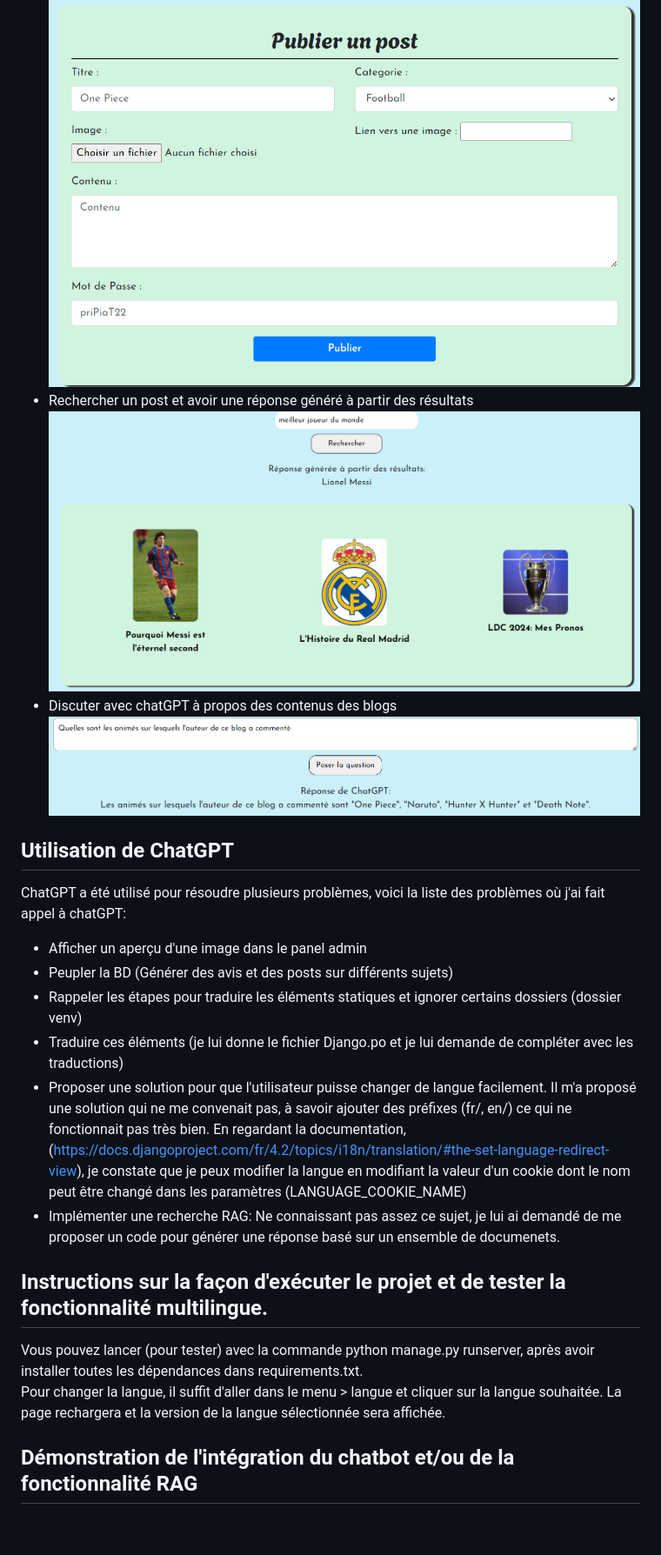
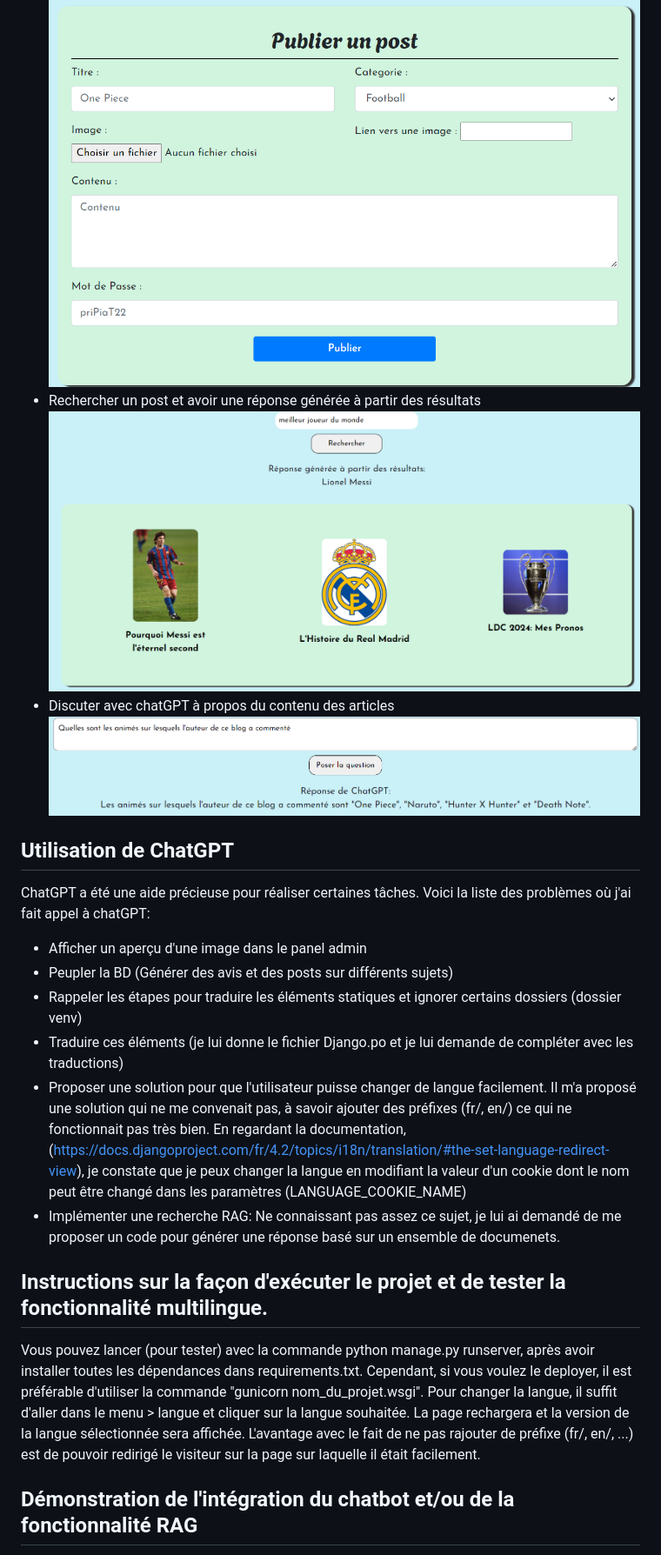
Before and after one commit to le-deeper/mon-blog, a Markdown page: README.md, the part around one of its changes. Shown at 87% size. Rendered like a GitHub page; blank space fills up the shorter version.

```diff
--- a/README.md
+++ b/README.md
@@ -9,22 +9,22 @@ Il s'agit d'un blog "personnel". On peut accéder à des articles sur différent
 - Toutes les pages sont responsives![img.png](img.png)
 - Publier un avis![img_2.png](img_2.png)
 - Publier un article (mdp: zarzis)![img_5.png](img_5.png)
-- Rechercher un post et avoir une réponse généré à partir des résultats![img_3.png](img_3.png)
-- Discuter avec chatGPT à propos des contenus des blogs![img_4.png](img_4.png)
+- Rechercher un post et avoir une réponse générée à partir des résultats![img_3.png](img_3.png)
+- Discuter avec chatGPT à propos du contenu des articles![img_4.png](img_4.png)
 
 ## Utilisation de ChatGPT
-ChatGPT a été utilisé pour résoudre plusieurs problèmes,
-voici la liste des problèmes où j'ai fait appel à chatGPT:
+ChatGPT a été une aide précieuse pour réaliser certaines tâches.
+Voici la liste des problèmes où j'ai fait appel à chatGPT:
 - Afficher un aperçu d'une image dans le panel admin
 - Peupler la BD (Générer des avis et des posts sur différents sujets)
 - Rappeler les étapes pour traduire les éléments statiques et ignorer certains dossiers (dossier venv)
 - Traduire ces éléments (je lui donne le fichier Django.po et je lui demande de compléter avec les traductions)
-- Proposer une solution pour que l'utilisateur puisse changer de langue facilement. Il m'a proposé une solution qui ne me convenait pas, à savoir ajouter des préfixes (fr/, en/) ce qui ne fonctionnait pas très bien. En regardant la documentation, (https://docs.djangoproject.com/fr/4.2/topics/i18n/translation/#the-set-language-redirect-view), je constate que je peux modifier la langue en modifiant la valeur d'un cookie dont le nom peut être changé dans les paramètres (LANGUAGE_COOKIE_NAME)
+- Proposer une solution pour que l'utilisateur puisse changer de langue facilement. Il m'a proposé une solution qui ne me convenait pas, à savoir ajouter des préfixes (fr/, en/) ce qui ne fonctionnait pas très bien. En regardant la documentation, (https://docs.djangoproject.com/fr/4.2/topics/i18n/translation/#the-set-language-redirect-view), je constate que je peux changer la langue en modifiant la valeur d'un cookie dont le nom peut être changé dans les paramètres (LANGUAGE_COOKIE_NAME)
 - Implémenter une recherche RAG: Ne connaissant pas assez ce sujet, je lui ai demandé de me proposer un code pour générer une réponse basé sur un ensemble de documenets.
 
 ## Instructions sur la façon d'exécuter le projet et de tester la fonctionnalité multilingue.
-Vous pouvez lancer (pour tester) avec la commande python manage.py runserver, après avoir installer toutes les dépendances dans requirements.txt.
-Pour changer la langue, il suffit d'aller dans le menu > langue et cliquer sur la langue souhaitée. La page rechargera et la version de la langue sélectionnée sera affichée.
+Vous pouvez lancer (pour tester) avec la commande python manage.py runserver, après avoir installer toutes les dépendances dans requirements.txt. Cependant, si vous voulez le deployer, il est préférable d'utiliser la commande "gunicorn nom_du_projet.wsgi".
+Pour changer la langue, il suffit d'aller dans le menu > langue et cliquer sur la langue souhaitée. La page rechargera et la version de la langue sélectionnée sera affichée. L'avantage avec le fait de ne pas rajouter de préfixe (fr/, en/, ...) est de pouvoir redirigé le visiteur sur la page sur laquelle il était facilement.
 
 ## Démonstration de l'intégration du chatbot et/ou de la fonctionnalité RAG
 J'ai crée une classe qui gère tout ce qui est IA. Cette classe met en place un singleton (on suppose que dans le code, on fait appel à la méthode statique get_instance()) pour éviter la création de plusieurs instances ce qui entrainerai une perte de temps car le chargement des modèles prend du temps. Ensuite, on enregistre les articles déjà existant et pour chaque nouveau article on l'ajoute simplement sans devoir réajouter les autres grâce à un trigger:
```
Also changed, not shown: other parts of README.md (+48 -31 lines).
